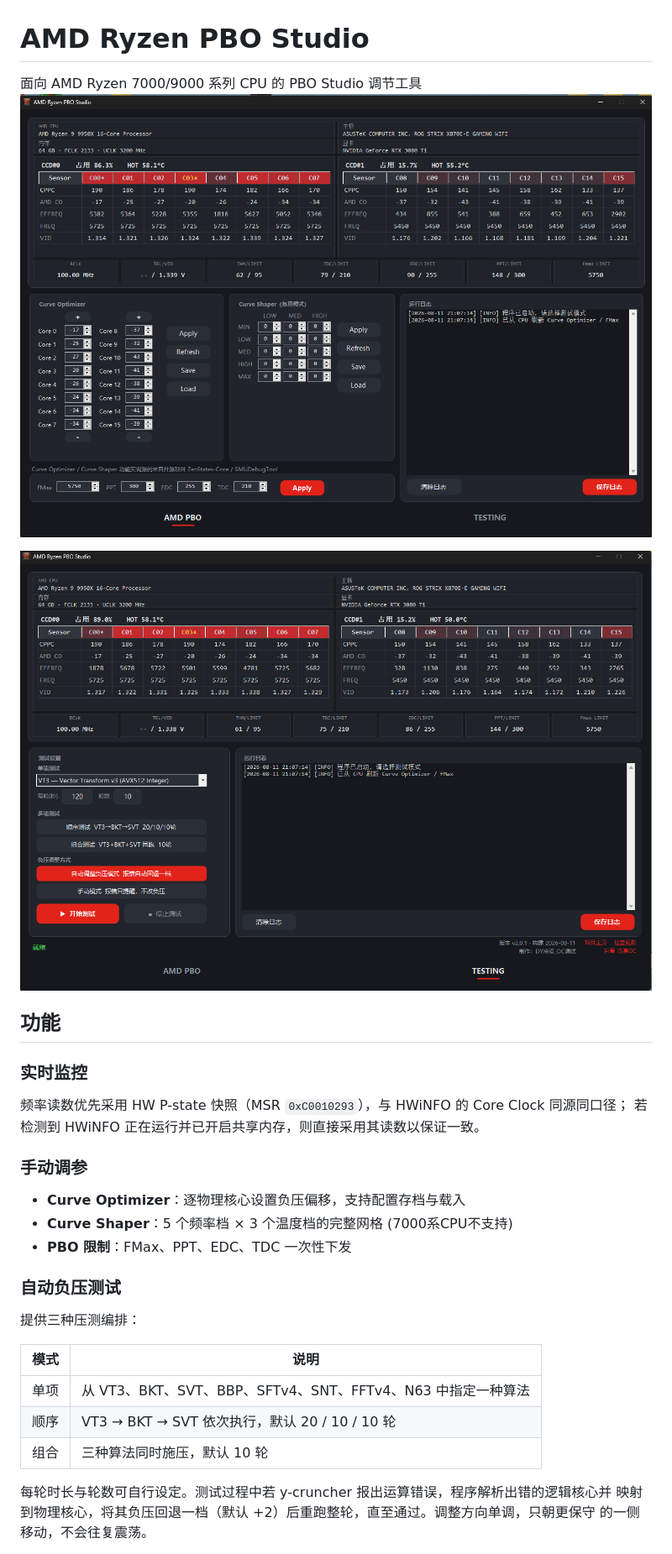
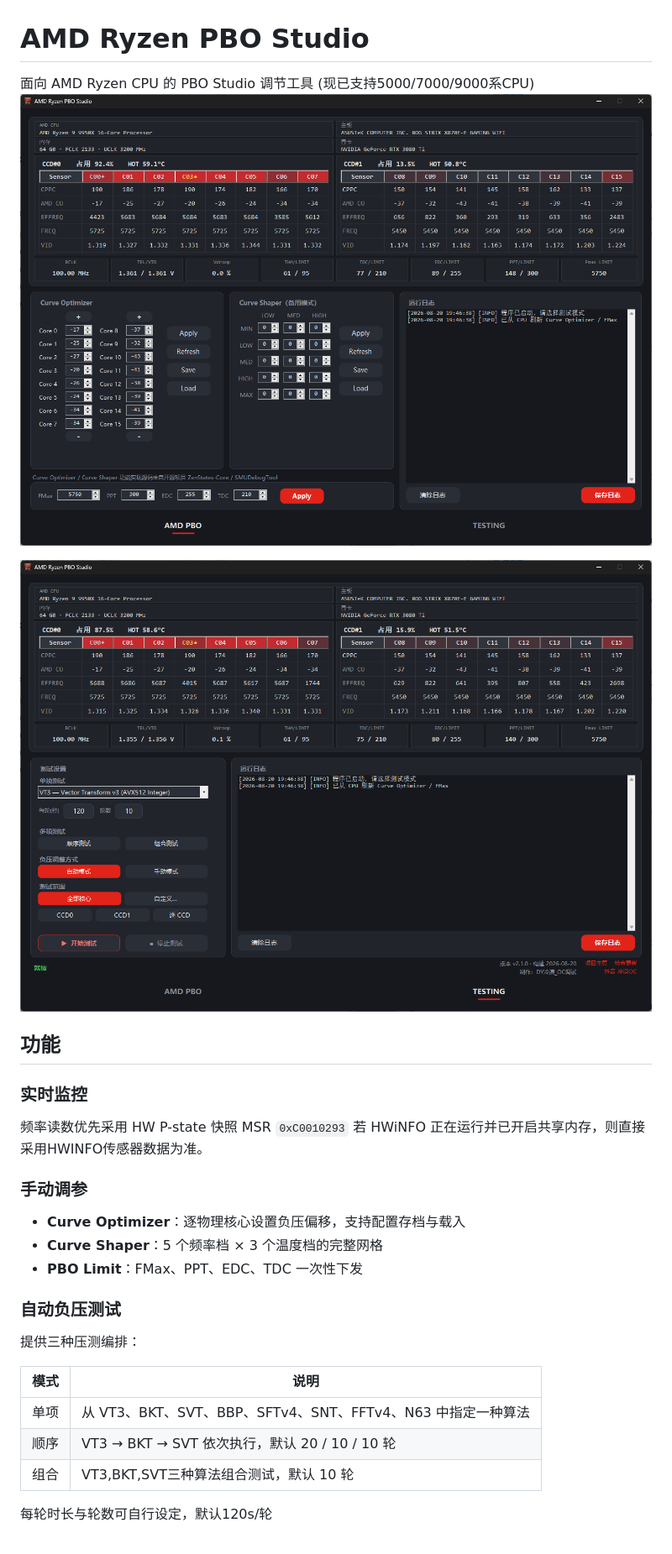
Before and after one commit to lengmo23/RyzenPboStudio, a Markdown page: README.md, the part around one of its changes. Shown at 84% size. Drawn GitHub-style; pictures changed too: pbo.png, testing.png.

```diff
--- a/README.md
+++ b/README.md
@@ -1,6 +1,6 @@
 # AMD Ryzen PBO Studio
 
-面向 AMD Ryzen 7000/9000 系列 CPU 的 PBO Studio 调节工具
+面向 AMD Ryzen CPU 的 PBO Studio 调节工具 (现已支持5000/7000/9000系CPU)
 ![主界面](pbo.png)
 
 ![测试页](testing.png)
@@ -9,26 +9,24 @@
 
 ### 实时监控
 
-频率读数优先采用 HW P-state 快照（MSR `0xC0010293`），与 HWiNFO 的 Core Clock 同源同口径；
-若检测到 HWiNFO 正在运行并已开启共享内存，则直接采用其读数以保证一致。
+频率读数优先采用 HW P-state 快照 MSR `0xC0010293`
+若 HWiNFO 正在运行并已开启共享内存，则直接采用HWINFO传感器数据为准。
 
 ### 手动调参
 
 - **Curve Optimizer**：逐物理核心设置负压偏移，支持配置存档与载入
-- **Curve Shaper**：5 个频率档 × 3 个温度档的完整网格 (7000系CPU不支持)
-- **PBO 限制**：FMax、PPT、EDC、TDC 一次性下发
+- **Curve Shaper**：5 个频率档 × 3 个温度档的完整网格
+- **PBO Limit**：FMax、PPT、EDC、TDC 一次性下发
 
 ### 自动负压测试
 
 提供三种压测编排：
 
-| 模式 | 说明 |
-|---|---|
+| 模式 | 说明                                                         |
+| ---- | ------------------------------------------------------------ |
 | 单项 | 从 VT3、BKT、SVT、BBP、SFTv4、SNT、FFTv4、N63 中指定一种算法 |
-| 顺序 | VT3 → BKT → SVT 依次执行，默认 20 / 10 / 10 轮 |
-| 组合 | 三种算法同时施压，默认 10 轮 |
+| 顺序 | VT3 → BKT → SVT 依次执行，默认 20 / 10 / 10 轮             |
+| 组合 | VT3,BKT,SVT三种算法组合测试，默认 10 轮                      |
 
-每轮时长与轮数可自行设定。测试过程中若 y-cruncher 报出运算错误，程序解析出错的逻辑核心并
-映射到物理核心，将其负压回退一档（默认 +2）后重跑整轮，直至通过。调整方向单调，只朝更保守
-的一侧移动，不会往复震荡。
+每轮时长与轮数可自行设定，默认120s/轮
 
```
Also changed, not shown: other parts of README.md (+37 -10 lines).
